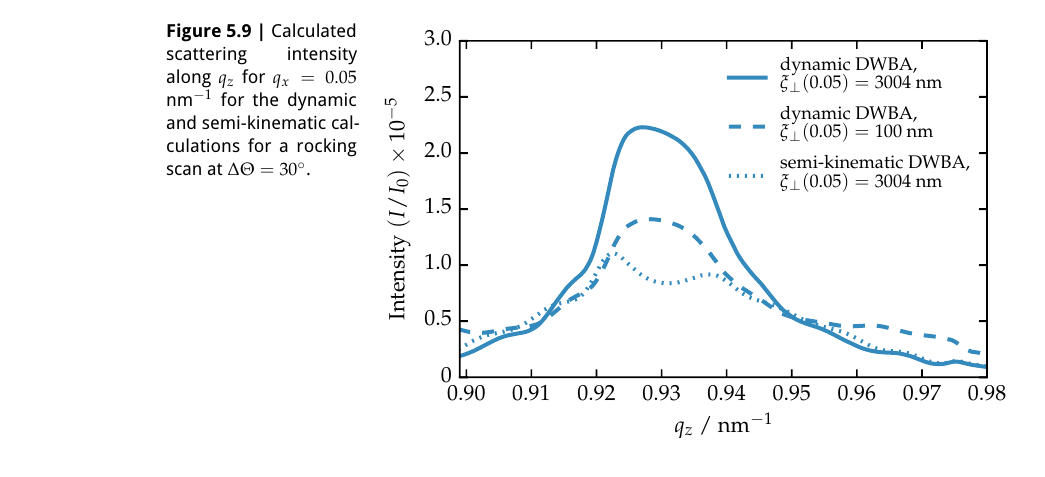
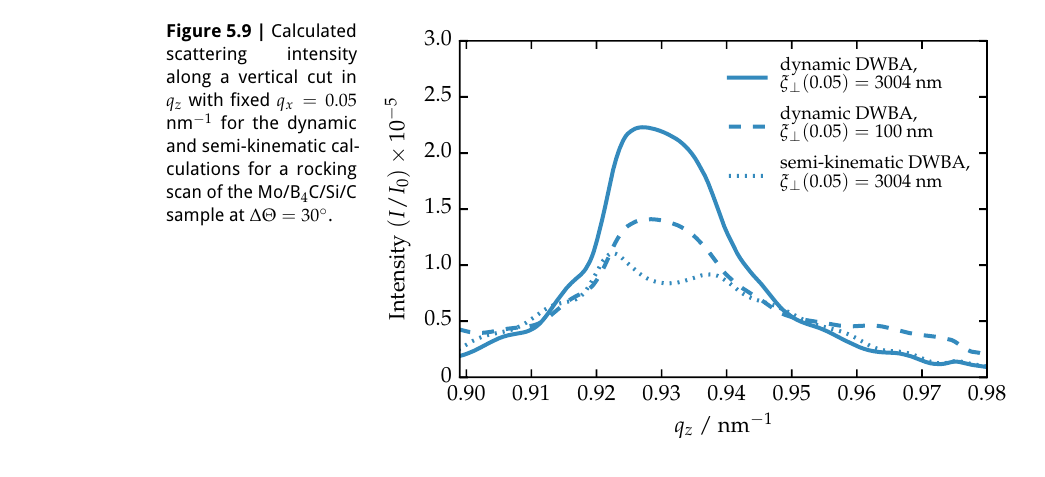
Before and after one commit to awhaase/thesis, a LaTeX thesis (diss-main.tex, which reads ch_Diffuse.tex): part of page 112 of 150, cut so that both start at the same text. Compiled offline with pdfLaTeX.

Commit message:
small corrections

```diff
--- a/ch_Diffuse.tex
+++ b/ch_Diffuse.tex
@@ -89,7 +89,7 @@ intensity compared with the fringes further away from the reflectivity maximum.
 
 Similarly to the calculated intensity distribution for a horizontal cut, a vertical cut at fixed $q_x$ position further emphasizes the importance of taking dynamic effects into account. Fig.~\ref{ch_diff:fig_comparison_full_semi} shows that line cut, perpendicular to the one shown in Fig.~\ref{ch_diff:fig_kiessig_like_peak_along_qx}, along the $q_z$ at $q_x=0.05$ nm$^{-1}$ assuming a measurement geometry corresponding to the rocking scan with opening angle $\Delta \Theta = \SI{30}{\degree}$ (cf.~Fig.~\ref{ch_diff:fig_kiessig_like_peaks_diffuse_map}c). Again, the structural data was taken from the analysis in Sec.~\ref{ch_spec:sec_PTB17}.
 \begin{figure}[htbp]
-        \includegraphics{img/PTB17_diffuse_qz_kinematic_vs_dynamic_100nm} \caption{Calculated scattering intensity along $q_z$ for $q_x=0.05$ nm$^{-1}$ for the dynamic and semi-kinematic calculations for a rocking scan at $\Delta\Theta=30^\circ$.} \label{ch_diff:fig_comparison_full_semi}
+        \includegraphics{img/PTB17_diffuse_qz_kinematic_vs_dynamic_100nm} \caption{Calculated scattering intensity along a vertical cut in $q_z$ with fixed $q_x=0.05$ nm$^{-1}$ for the dynamic and semi-kinematic calculations for a rocking scan of the Mo/B$_4$C/Si/C sample at $\Delta\Theta=30^\circ$.} \label{ch_diff:fig_comparison_full_semi}
 \end{figure}
 The results of the calculation including the dynamic effects show distinct differences with an increase up to $\SI{100}{\percent}$ of the calculated scattered intensity close to the multilayer resonance at $q_z=0.93$ nm$^{-1}$ compared to the semi-kinematic calculation. Hence the dominance of the dynamic contributions in the vicinity of the Bragg resonance is also observed here. In addition to comparing the dynamic and semi-kinematic calculations, a dynamic calculation assuming a reduced vertical correlation of roughness was added as dashed blue curve. As discussed in the beginning of Sec.~\ref{ch_diff:sec_PTB17}, the Bragg sheet width is strongly dependent on the amount of correlated interfaces. Clearly, a broadening and reduction of scatter intensity is seen for this case here (dashed line in Fig.~\ref{ch_diff:fig_comparison_full_semi}). This shows, that the Bragg sheet is in fact still visible but obscured by the dominant structure in the diffuse scattering caused by the dynamic effects explained above.
 
```
